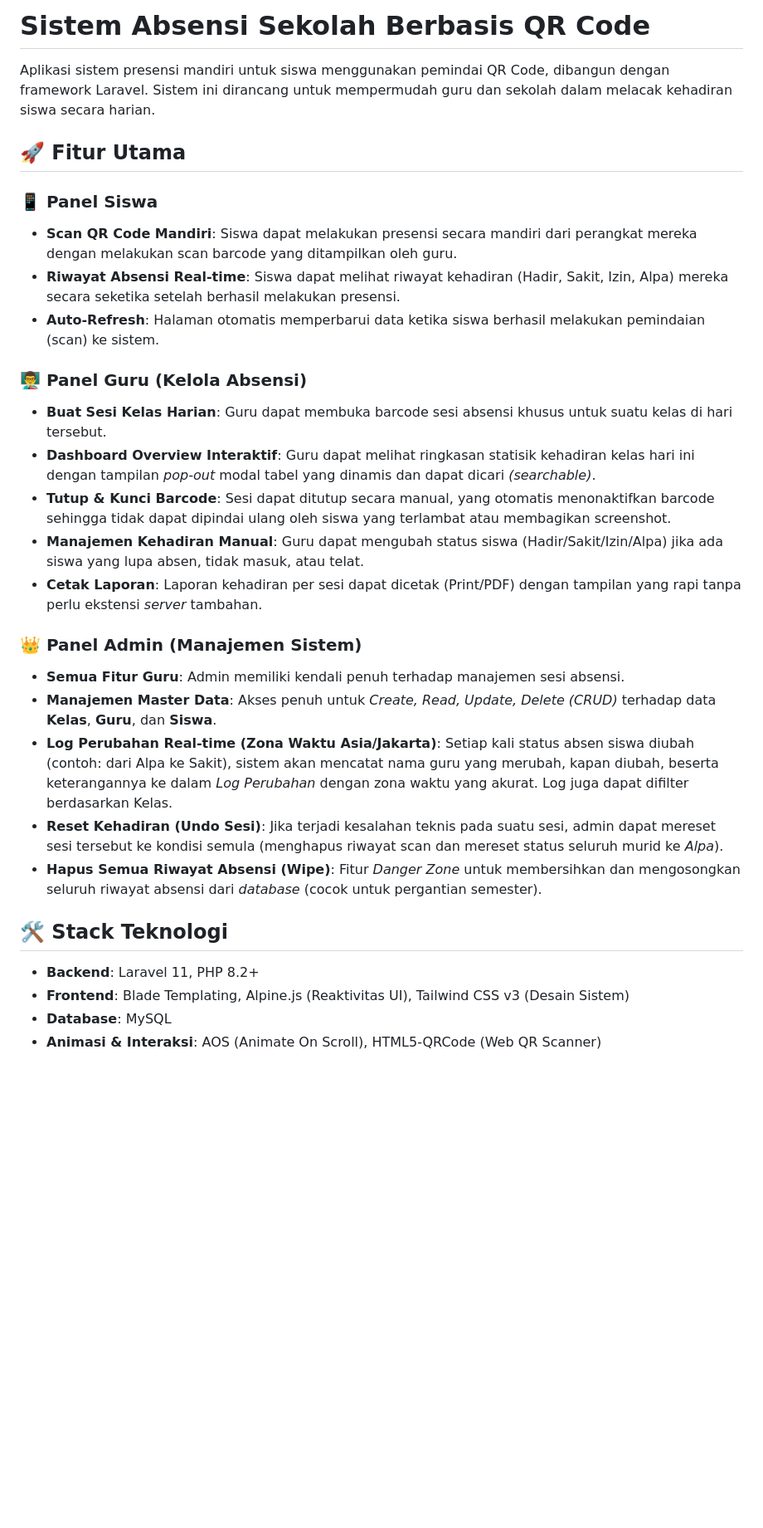
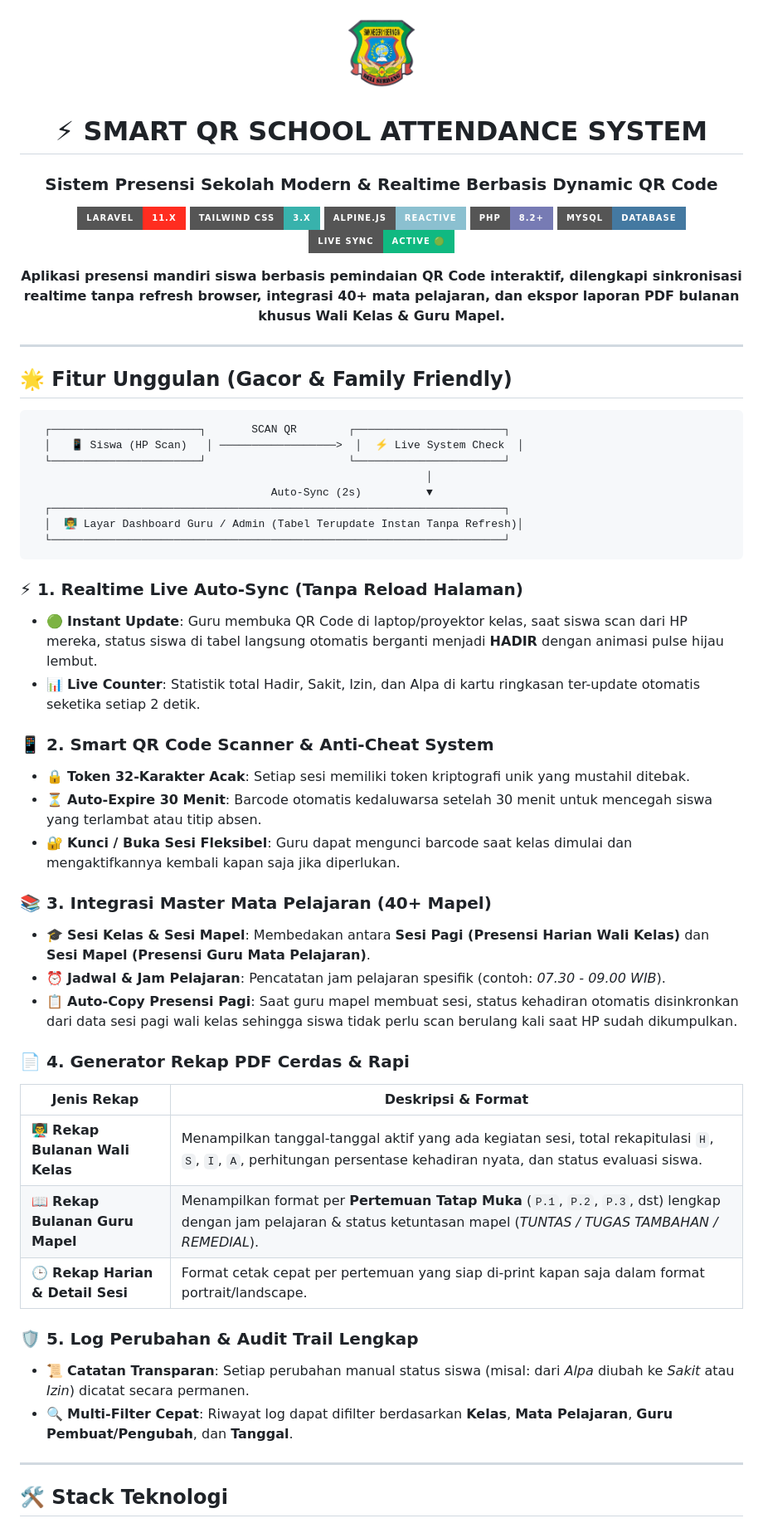
Before and after one commit to DIMASAHNAF/presensi-sekolah-online, a Markdown page: README.md, the part around one of its changes. Shown at 83% size. GitHub-like rendering; badges without logos; blank space fills up the shorter version.

Commit message:
docs: Perbarui README.md dengan dokumentasi visual modern, badges, mermaid diagram, dan panduan fitur realtime

````diff
--- a/README.md
+++ b/README.md
@@ -1,31 +1,65 @@
-# Sistem Absensi Sekolah Berbasis QR Code
+<div align="center">
 
-Aplikasi sistem presensi mandiri untuk siswa menggunakan pemindai QR Code, dibangun dengan framework Laravel. Sistem ini dirancang untuk mempermudah guru dan sekolah dalam melacak kehadiran siswa secara harian.
+  <img src="public/images/logo.png" alt="Logo Absensi" width="100" style="border-radius: 50%; box-shadow: 0 10px 25px rgba(0,0,0,0.1);" />
 
-## 🚀 Fitur Utama
+  # ⚡ SMART QR SCHOOL ATTENDANCE SYSTEM
+  ### Sistem Presensi Sekolah Modern & Realtime Berbasis Dynamic QR Code
 
-### 📱 Panel Siswa
-- **Scan QR Code Mandiri**: Siswa dapat melakukan presensi secara mandiri dari perangkat mereka dengan melakukan scan barcode yang ditampilkan oleh guru.
-- **Riwayat Absensi Real-time**: Siswa dapat melihat riwayat kehadiran (Hadir, Sakit, Izin, Alpa) mereka secara seketika setelah berhasil melakukan presensi.
-- **Auto-Refresh**: Halaman otomatis memperbarui data ketika siswa berhasil melakukan pemindaian (scan) ke sistem.
+  <p align="center">
+    <a href="https://laravel.com"><img src="https://img.shields.io/badge/Laravel-11.x-FF2D20?style=for-the-badge&logo=laravel&logoColor=white" alt="Laravel 11"></a>
+    <a href="https://tailwindcss.com"><img src="https://img.shields.io/badge/Tailwind_CSS-3.x-38B2AC?style=for-the-badge&logo=tailwind-css&logoColor=white" alt="Tailwind CSS"></a>
+    <a href="https://alpinejs.dev"><img src="https://img.shields.io/badge/Alpine.js-Reactive-8BC0D0?style=for-the-badge&logo=alpine.js&logoColor=white" alt="Alpine.js"></a>
+    <a href="https://php.net"><img src="https://img.shields.io/badge/PHP-8.2+-777BB4?style=for-the-badge&logo=php&logoColor=white" alt="PHP 8.2"></a>
+    <a href="https://mysql.com"><img src="https://img.shields.io/badge/MySQL-Database-4479A1?style=for-the-badge&logo=mysql&logoColor=white" alt="MySQL"></a>
+    <a href="#"><img src="https://img.shields.io/badge/Live_Sync-Active_🟢-10B981?style=for-the-badge" alt="Realtime Sync"></a>
+  </p>
 
-### 👨‍🏫 Panel Guru (Kelola Absensi)
-- **Buat Sesi Kelas Harian**: Guru dapat membuka barcode sesi absensi khusus untuk suatu kelas di hari tersebut.
-- **Dashboard Overview Interaktif**: Guru dapat melihat ringkasan statisik kehadiran kelas hari ini dengan tampilan *pop-out* modal tabel yang dinamis dan dapat dicari *(searchable)*.
-- **Tutup & Kunci Barcode**: Sesi dapat ditutup secara manual, yang otomatis menonaktifkan barcode sehingga tidak dapat dipindai ulang oleh siswa yang terlambat atau membagikan screenshot.
-- **Manajemen Kehadiran Manual**: Guru dapat mengubah status siswa (Hadir/Sakit/Izin/Alpa) jika ada siswa yang lupa absen, tidak masuk, atau telat.
-- **Cetak Laporan**: Laporan kehadiran per sesi dapat dicetak (Print/PDF) dengan tampilan yang rapi tanpa perlu ekstensi *server* tambahan.
+  <p align="center">
+    <strong>Aplikasi presensi mandiri siswa berbasis pemindaian QR Code interaktif, dilengkapi sinkronisasi realtime tanpa refresh browser, integrasi 40+ mata pelajaran, dan ekspor laporan PDF bulanan khusus Wali Kelas & Guru Mapel.</strong>
+  </p>
 
-### 👑 Panel Admin (Manajemen Sistem)
-- **Semua Fitur Guru**: Admin memiliki kendali penuh terhadap manajemen sesi absensi.
-- **Manajemen Master Data**: Akses penuh untuk *Create, Read, Update, Delete (CRUD)* terhadap data **Kelas**, **Guru**, dan **Siswa**.
-- **Log Perubahan Real-time (Zona Waktu Asia/Jakarta)**: Setiap kali status absen siswa diubah (contoh: dari Alpa ke Sakit), sistem akan mencatat nama guru yang merubah, kapan diubah, beserta keterangannya ke dalam *Log Perubahan* dengan zona waktu yang akurat. Log juga dapat difilter berdasarkan Kelas.
-- **Reset Kehadiran (Undo Sesi)**: Jika terjadi kesalahan teknis pada suatu sesi, admin dapat mereset sesi tersebut ke kondisi semula (menghapus riwayat scan dan mereset status seluruh murid ke *Alpa*).
-- **Hapus Semua Riwayat Absensi (Wipe)**: Fitur *Danger Zone* untuk membersihkan dan mengosongkan seluruh riwayat absensi dari *database* (cocok untuk pergantian semester).
+  ---
+</div>
+
+## 🌟 Fitur Unggulan (Gacor & Family Friendly)
+
+```
+  ┌───────────────────────┐       SCAN QR        ┌───────────────────────┐
+  │   📱 Siswa (HP Scan)   │ ──────────────────>  │  ⚡ Live System Check  │
+  └───────────────────────┘                      └───────────────────────┘
+                                                             │
+                                     Auto-Sync (2s)          ▼
+  ┌──────────────────────────────────────────────────────────────────────┐
+  │  👨‍🏫 Layar Dashboard Guru / Admin (Tabel Terupdate Instan Tanpa Refresh)│
+  └──────────────────────────────────────────────────────────────────────┘
+```
+
+### ⚡ 1. Realtime Live Auto-Sync (Tanpa Reload Halaman)
+* 🟢 **Instant Update**: Guru membuka QR Code di laptop/proyektor kelas, saat siswa scan dari HP mereka, status siswa di tabel langsung otomatis berganti menjadi **HADIR** dengan animasi pulse hijau lembut.
+* 📊 **Live Counter**: Statistik total Hadir, Sakit, Izin, dan Alpa di kartu ringkasan ter-update otomatis seketika setiap 2 detik.
+
+### 📱 2. Smart QR Code Scanner & Anti-Cheat System
+* 🔒 **Token 32-Karakter Acak**: Setiap sesi memiliki token kriptografi unik yang mustahil ditebak.
+* ⏳ **Auto-Expire 30 Menit**: Barcode otomatis kedaluwarsa setelah 30 menit untuk mencegah siswa yang terlambat atau titip absen.
+* 🔐 **Kunci / Buka Sesi Fleksibel**: Guru dapat mengunci barcode saat kelas dimulai dan mengaktifkannya kembali kapan saja jika diperlukan.
+
+### 📚 3. Integrasi Master Mata Pelajaran (40+ Mapel)
+* 🎓 **Sesi Kelas & Sesi Mapel**: Membedakan antara **Sesi Pagi (Presensi Harian Wali Kelas)** dan **Sesi Mapel (Presensi Guru Mata Pelajaran)**.
+* ⏰ **Jadwal & Jam Pelajaran**: Pencatatan jam pelajaran spesifik (contoh: *07.30 - 09.00 WIB*).
+* 📋 **Auto-Copy Presensi Pagi**: Saat guru mapel membuat sesi, status kehadiran otomatis disinkronkan dari data sesi pagi wali kelas sehingga siswa tidak perlu scan berulang kali saat HP sudah dikumpulkan.
+
+### 📄 4. Generator Rekap PDF Cerdas & Rapi
+| Jenis Rekap | Deskripsi & Format |
+|---|---|
+| 👨‍🏫 **Rekap Bulanan Wali Kelas** | Menampilkan tanggal-tanggal aktif yang ada kegiatan sesi, total rekapitulasi `H`, `S`, `I`, `A`, perhitungan persentase kehadiran nyata, dan status evaluasi siswa. |
+| 📖 **Rekap Bulanan Guru Mapel** | Menampilkan format per **Pertemuan Tatap Muka** (`P.1`, `P.2`, `P.3`, dst) lengkap dengan jam pelajaran & status ketuntasan mapel (*TUNTAS / TUGAS TAMBAHAN / REMEDIAL*). |
+| 🕒 **Rekap Harian & Detail Sesi** | Format cetak cepat per pertemuan yang siap di-print kapan saja dalam format portrait/landscape. |
+
+### 🛡️ 5. Log Perubahan & Audit Trail Lengkap
+* 📜 **Catatan Transparan**: Setiap perubahan manual status siswa (misal: dari *Alpa* diubah ke *Sakit* atau *Izin*) dicatat secara permanen.
+* 🔍 **Multi-Filter Cepat**: Riwayat log dapat difilter berdasarkan **Kelas**, **Mata Pelajaran**, **Guru Pembuat/Pengubah**, dan **Tanggal**.
+
+---
 
 ## 🛠️ Stack Teknologi
-- **Backend**: Laravel 11, PHP 8.2+
-- **Frontend**: Blade Templating, Alpine.js (Reaktivitas UI), Tailwind CSS v3 (Desain Sistem)
-- **Database**: MySQL
-- **Animasi & Interaksi**: AOS (Animate On Scroll), HTML5-QRCode (Web QR Scanner)
 
````
Also changed, not shown: other parts of README.md (+112 -10 lines).
